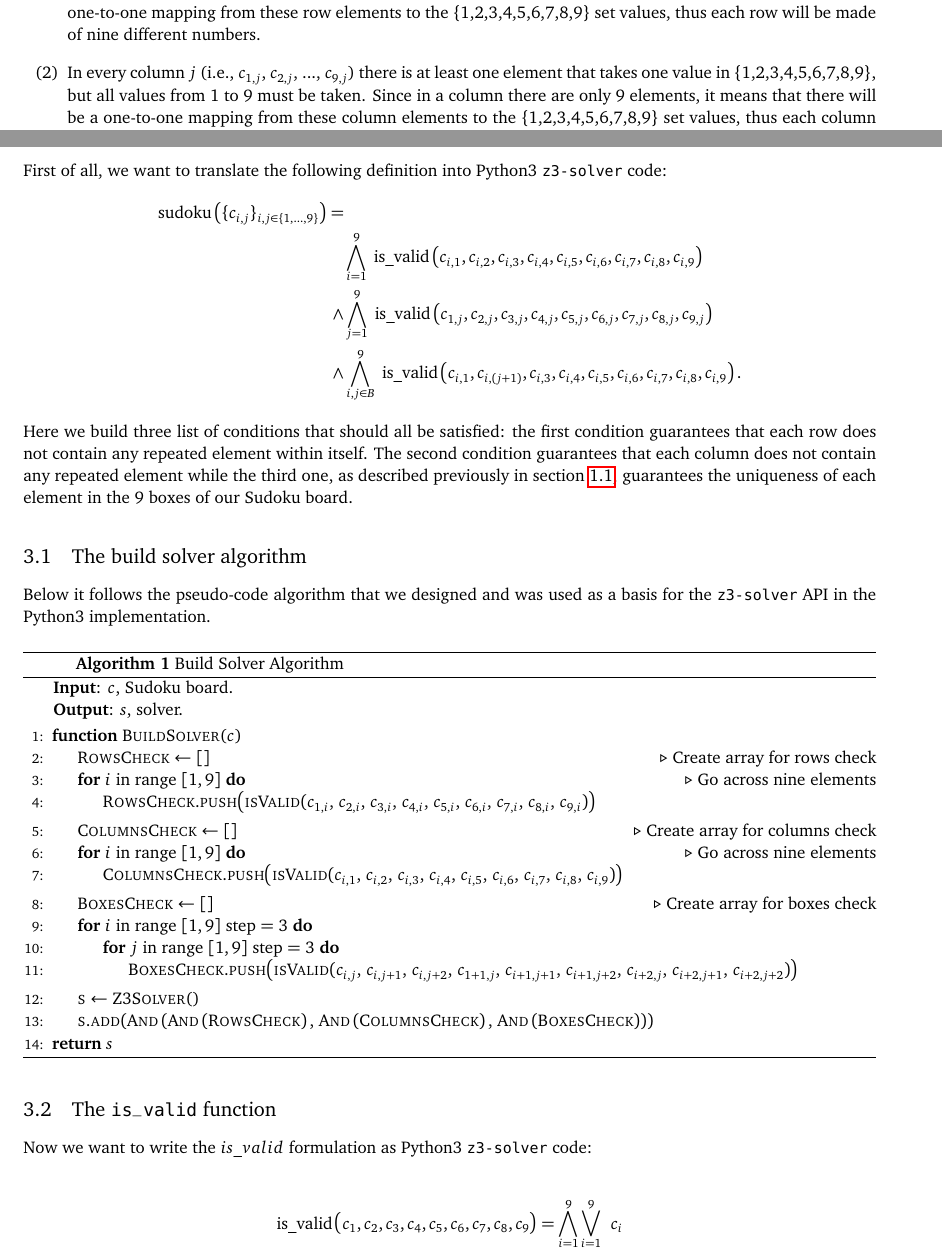
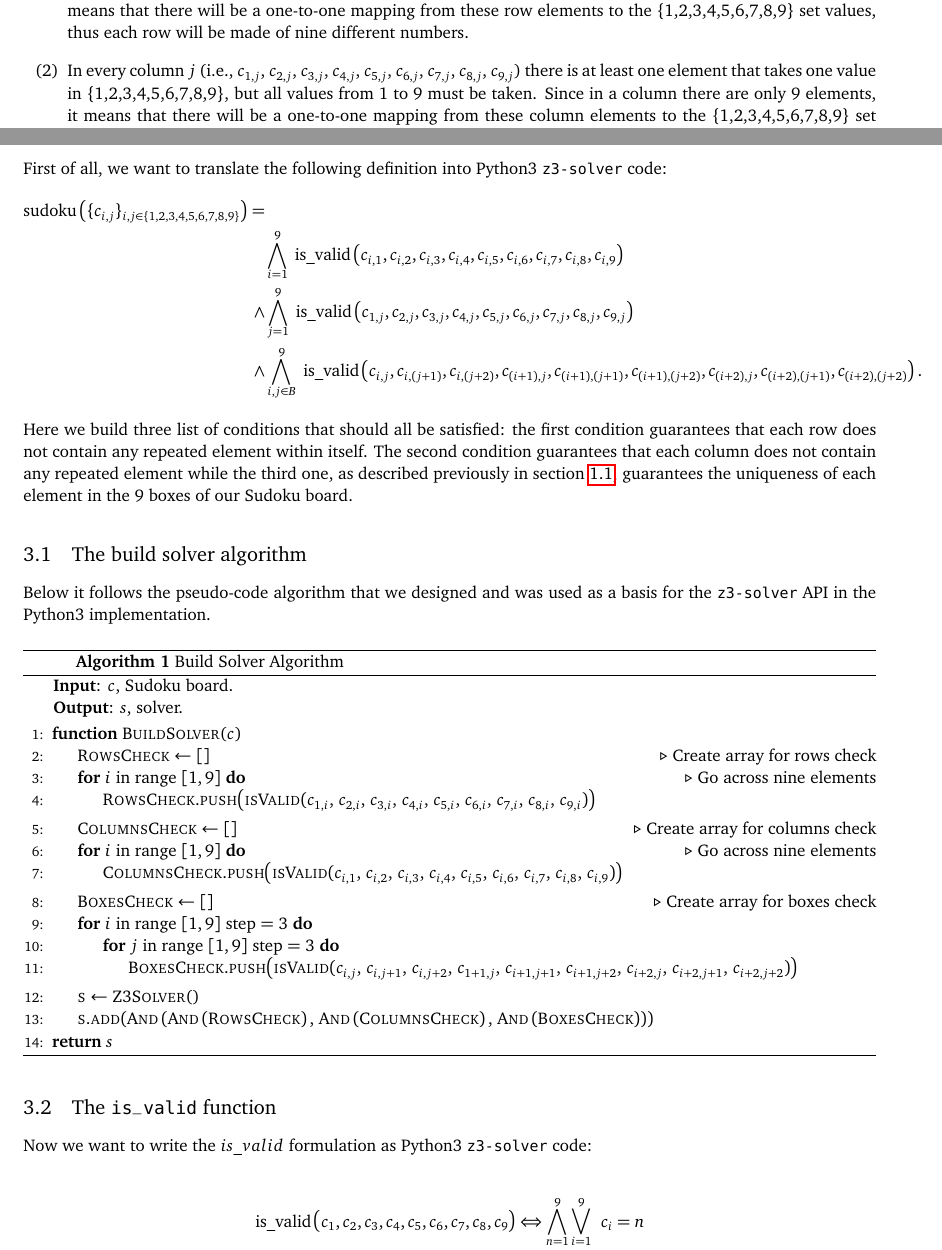
Before and after one commit to bvlj/usi_toc_sudoku_sat, a LaTeX document (report/paper.tex): two parts of pages 3 and 6 of 13, joined at a grey line, cut so that both start at the same text. Compiled offline with pdfLaTeX.

Commit message:
oiafpbiuaspibfsa

```diff
--- a/report/paper.tex
+++ b/report/paper.tex
@@ -107,8 +107,8 @@ Often Sudoku puzzles are initialized with some values placed, leaving blank spac
 \noindent
 Assuming that every $c_{i,j}$ in the Sudoku grid in Figure 1 takes just a value in interval \{1,2,3,4,5,6,7,8,9\}, such solution can be considered valid if and only if the following conditions are satisfied:
 \begin{enumerate}[label={(\arabic*)}]
-\item In every row $i$ (i.e., $c_{i,1}$, $c_{i,2}$, ..., $c_{i,9}$) there is at least one element that takes one value in \{1,2,3,4,5,6,7,8,9\}, but all values from 1 to 9 must be taken. Since in a row there are only 9 elements, it means that there will be a one-to-one mapping from these row elements to the \{1,2,3,4,5,6,7,8,9\} set values, thus each row will be made of nine different numbers.
-\item In every column $j$ (i.e., $c_{1,j}$, $c_{2,j}$, ..., $c_{9,j}$) there is at least one element that takes one value in \{1,2,3,4,5,6,7,8,9\}, but all values from 1 to 9 must be taken. Since in a column there are only 9 elements, it means that there will be a one-to-one mapping from these column elements to the \{1,2,3,4,5,6,7,8,9\} set values, thus each column will be made of nine different numbers.
+\item In every row $i$ (i.e., $c_{i,1}$, $c_{i,2}$, $c_{i,3}$, $c_{i,4}$, $c_{i,5}$, $c_{i,6}$, $c_{i,7}$, $c_{i,8}$, $c_{i,9}$) there is at least one element that takes one value in \{1,2,3,4,5,6,7,8,9\}, but all values from 1 to 9 must be taken. Since in a row there are only 9 elements, it means that there will be a one-to-one mapping from these row elements to the \{1,2,3,4,5,6,7,8,9\} set values, thus each row will be made of nine different numbers.
+\item In every column $j$ (i.e., $c_{1,j}$, $c_{2,j}$, $c_{3,j}$, $c_{4,j}$, $c_{5,j}$, $c_{6,j}$, $c_{7,j}$, $c_{8,j}$, $c_{9,j}$) there is at least one element that takes one value in \{1,2,3,4,5,6,7,8,9\}, but all values from 1 to 9 must be taken. Since in a column there are only 9 elements, it means that there will be a one-to-one mapping from these column elements to the \{1,2,3,4,5,6,7,8,9\} set values, thus each column will be made of nine different numbers.
 \item In every box, no number may appear more than once. Since a box is made up by 9 elements, it means that each box will contain all the values within the \{1,2,3,4,5,6,7,8,9\} set. What requires a bit more of reasoning here is finding a generalizing way to define all the elements in a box for every box. While for rows and columns it suffices to use a matrix-like notation, here some background reasoning is needed. It can be noticed that, in every box, the following pattern can be observed:
 \begin{figure}[h]
 \begin{center}
@@ -176,7 +176,8 @@ It can be seen that the coordinates are nothing but all the possible permutation
 \newpage
 \section{Encoder and Decoder}\label{encdec}
 \noindent
-Let \textbf{is\_valid} define whether a row, column or box is valid. That means that the nine elements along a row, column or within a box must be different and equal to a digit in set $\{1,2,3,4,5,6,7,8,9\}$, thus meaning that a row, column or box is valid if it contains all digits. Let's consider $c_1,\,c_2,\,...,\,c_9$, which may be the elements within a row, column or box. Then we have:
+Let \textbf{is\_valid} define whether a row, column or box is valid. That means that the nine elements along a row, column or within a box must be different and equal to a digit in set $\{1,2,3,4,5,6,7,8,9\}$, thus meaning that a row, column or box is valid if it contains all digits.
+Let's consider $c_1,\,c_2,\,c_3,\,c_4,\,c_5,\,c_6,\,c_7,\,c_8,\,c_9$, which may be the elements within a row, column or box. Then we have:
 \begin{align*}
 \text{is\_valid}\left(  c_1,  c_2,  c_3,  c_4,  c_5,  c_6,  c_7,  c_8,  c_9
 	\right) \Leftrightarrow & \\
@@ -241,10 +242,10 @@ For what concerns the z3 SAT solver, we have used the official \texttt{z3–solv
 The \texttt{z3–solver} Python3 library allows to specify constraints programmatically and is able to provide both information about the satisfiability information and data structure models that represent a valid solution for the problem.\\ \\
 First of all, we want to translate the following definition into Python3 \texttt{z3–solver} code:
 \begin{align*}
-\text{sudoku}\left( \{ c_{i,j} \}_{i, j \in \{ 1,...,9\}} \right) = & \nonumber\\
+\text{sudoku}\left( \{ c_{i,j} \}_{i, j \in \{ 1,2,3,4,5,6,7,8,9 \}} \right) = & \nonumber\\
        & \bigwedge^9_{i=1} \text{ is\_valid}\left(  c_{i,1},  c_{i,2},  c_{i,3},  c_{i,4},  c_{i,5},  c_{i,6},  c_{i,7},  c_{i,8},  c_{i,9}  \right)\\
 \wedge &\bigwedge^9_{j=1} \text{ is\_valid}\left( c_{1,j},  c_{2,j},  c_{3,j},  c_{4,j},  c_{5,j},  c_{6,j},  c_{7,j},  c_{8,j},  c_{9,j} \right) \\
-\wedge &\bigwedge^9_{i,j \in B} \text{ is\_valid}\left( c_{i,1},  c_{i,(j+1)},  c_{i,3},  c_{i,4},  c_{i,5},  c_{i,6},  c_{i,7},  c_{i,8},  c_{i,9} \right).
+\wedge &\bigwedge^9_{i,j \in B} \text{ is\_valid}\left( c_{i,j},  c_{i,(j+1)},  c_{i,(j+2)},  c_{(i+1),j},  c_{(i+1),(j+1)},  c_{(i+1),(j+2)},  c_{(i+2),j},  c_{(i+2),(j+1)},  c_{(i+2),(j+2)} \right).
 \end{align*}
 
 \noindent
@@ -287,7 +288,7 @@ code:
 
 \begin{align*}
 \text{is\_valid}\left(  c_1,  c_2,  c_3,  c_4,  c_5,  c_6,  c_7,  c_8,  c_9
-	\right) = \bigwedge^9_{i=1}  \bigvee^9_{i=1} \,\,\, c_i
+	\right) \Leftrightarrow \bigwedge^9_{n=1}  \bigvee^9_{i=1} \,\,\, c_i = n
 \end{align*}
 
 \begin{algorithm}[H]
```
Also changed, not shown: report/paper.tex (4 more changed lines).
